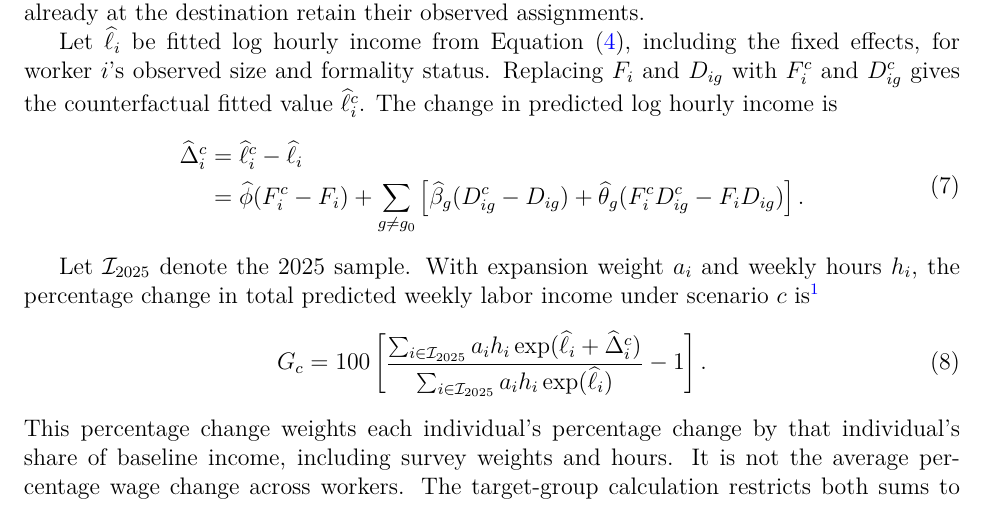
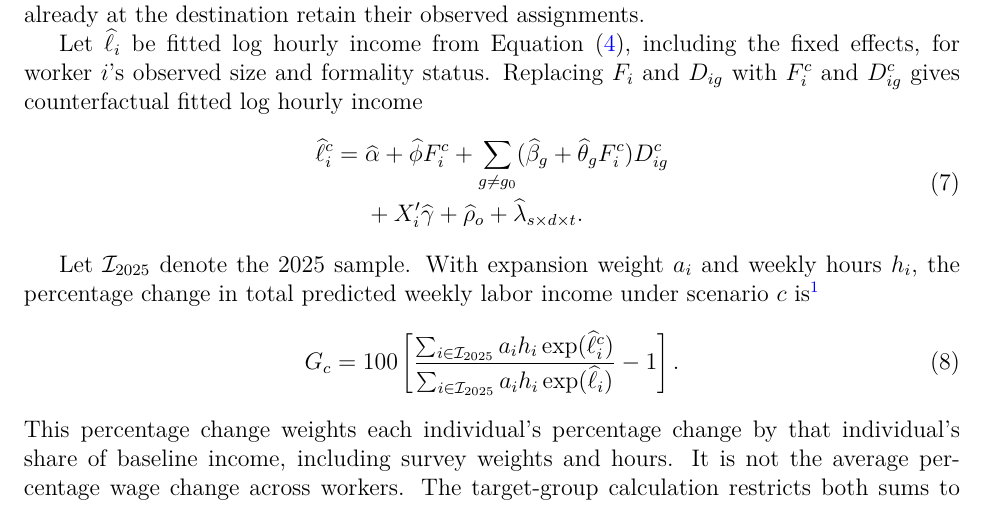
Before and after one commit to oliverpardo1979/Again-Firm-Size-Paper, a LaTeX paper (manuscript_no_author_details.tex, which reads Paper/sections/methodology.tex): part of page 13 of 55, cut so that both start at the same text. Compiled offline with pdfLaTeX.

Commit message:
Define counterfactual log income directly and remove redundant delta

```diff
--- a/Paper/sections/methodology.tex
+++ b/Paper/sections/methodology.tex
@@ -169,17 +169,13 @@ already at the destination retain their observed assignments.
 Let \(\widehat{\ell}_i\) be fitted log hourly income from
 Equation~(\ref{eq:main}), including the fixed effects, for worker \(i\)'s
 observed size and formality status. Replacing \(F_i\) and \(D_{ig}\) with
-\(F_i^c\) and \(D_{ig}^c\) gives the counterfactual fitted value
-\(\widehat{\ell}_i^c\). The change in predicted log hourly income is
-\begin{equation}\label{eq:income-log-change}
+\(F_i^c\) and \(D_{ig}^c\) gives counterfactual fitted log hourly income
+\begin{equation}\label{eq:income-counterfactual-prediction}
   \begin{aligned}
-    \widehat\Delta_i^c
-    &= \widehat{\ell}_i^c-\widehat{\ell}_i \\
-    &= \widehat\phi(F_i^c-F_i)
-    + \sum_{g\neq g_0}\left[
-      \widehat\beta_g(D_{ig}^c-D_{ig})
-      + \widehat\theta_g(F_i^cD_{ig}^c-F_iD_{ig})
-    \right].
+    \widehat{\ell}_i^c ={}& \widehat\alpha + \widehat\phi F_i^c
+    + \sum_{g\neq g_0}(\widehat\beta_g+\widehat\theta_g F_i^c)D_{ig}^c \\
+    &+ X_i'\widehat\gamma + \widehat\rho_o
+    + \widehat\lambda_{s\times d\times t}.
   \end{aligned}
 \end{equation}
 
@@ -191,7 +187,7 @@ cancels from the income ratio.}
 \begin{equation}\label{eq:income-counterfactual}
   G_c=100\left[
   \frac{\sum_{i\in\mathcal I_{2025}}a_i h_i
-        \exp(\widehat{\ell}_i+\widehat\Delta_i^c)}
+        \exp(\widehat{\ell}_i^c)}
        {\sum_{i\in\mathcal I_{2025}}a_i h_i
         \exp(\widehat{\ell}_i)}-1\right].
 \end{equation}
```
